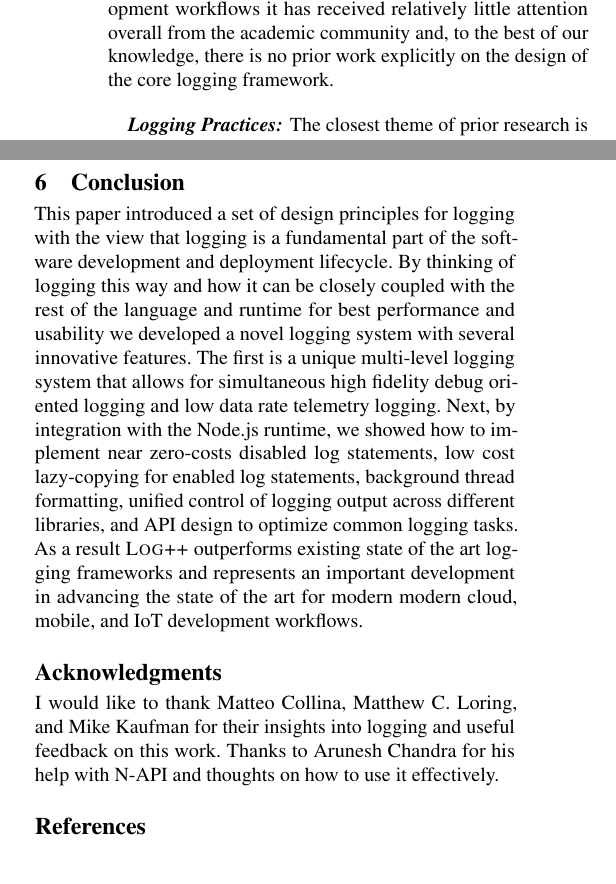
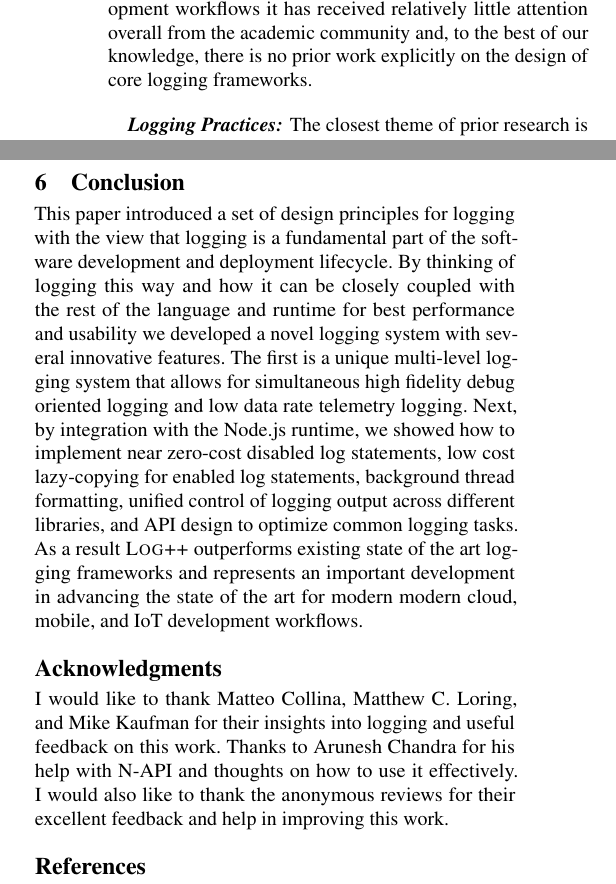
Before and after one commit to mrkmarron/logpp, a LaTeX paper (papers/logpp/Logpp.tex): two parts of the columns of page 11 of 12, joined at a grey line, cut so that both start at the same text. Compiled offline with pdfLaTeX.

Commit message:
Quick sync

```diff
--- a/papers/logpp/Logpp.tex
+++ b/papers/logpp/Logpp.tex
@@ -258,8 +258,8 @@ for use in performance evaluations.
 \label{sec:relwork}
 While logging is a fundamental part of many software development workflows it has
 received relatively little attention overall from the academic community and, to the
-best of our knowledge, there is no prior work explicitly on the design of the core
-logging framework.
+best of our knowledge, there is no prior work explicitly on the design of core
+logging frameworks.
 
 \paragraph{Logging Practices:}
 \noindent
@@ -299,7 +299,7 @@ language and runtime for best performance and usability we developed a novel log
 system with several innovative features. The first is a unique multi-level logging
 system that allows for simultaneous high fidelity debug oriented logging and low data
 rate telemetry logging. Next, by integration with the Node.js runtime, we showed how
-to implement near zero-costs disabled log statements, low cost lazy-copying
+to implement near zero-cost disabled log statements, low cost lazy-copying
 for enabled log statements, background thread formatting, unified control
 of logging output across different libraries, and API design to optimize common logging
 tasks. As a result \projn outperforms existing state of the art logging frameworks and
@@ -309,7 +309,7 @@ modern modern cloud, mobile, and IoT development workflows.
 \section*{Acknowledgments}
 I would like to thank Matteo Collina, Matthew C. Loring, and Mike Kaufman for their insights into logging and
 useful feedback on this work. Thanks to Arunesh Chandra for his help with N-API and thoughts on how to
-use it effectively.
+use it effectively. I would also like to thank the anonymous reviews for their excellent feedback and help in improving this work.
 
 \balance
 
```
